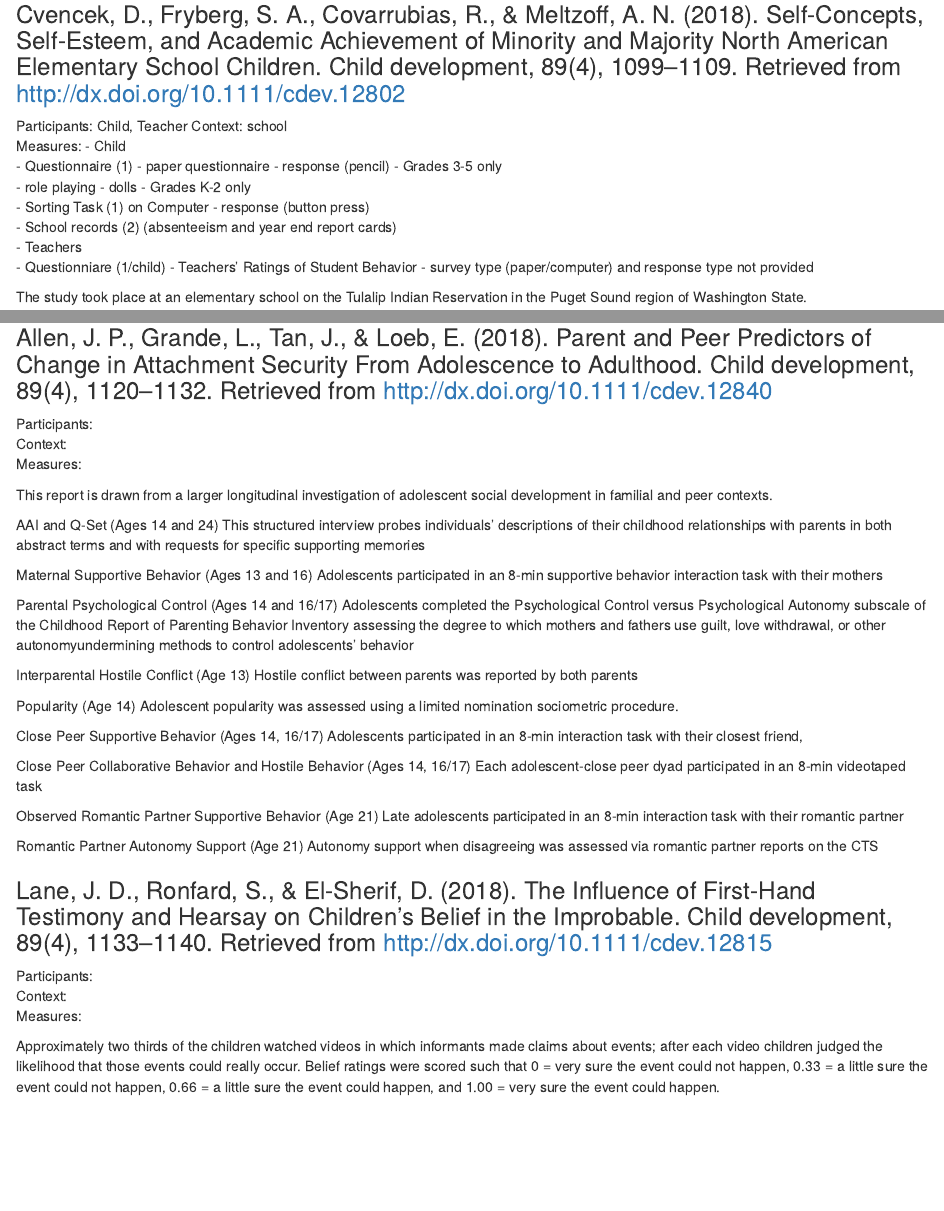
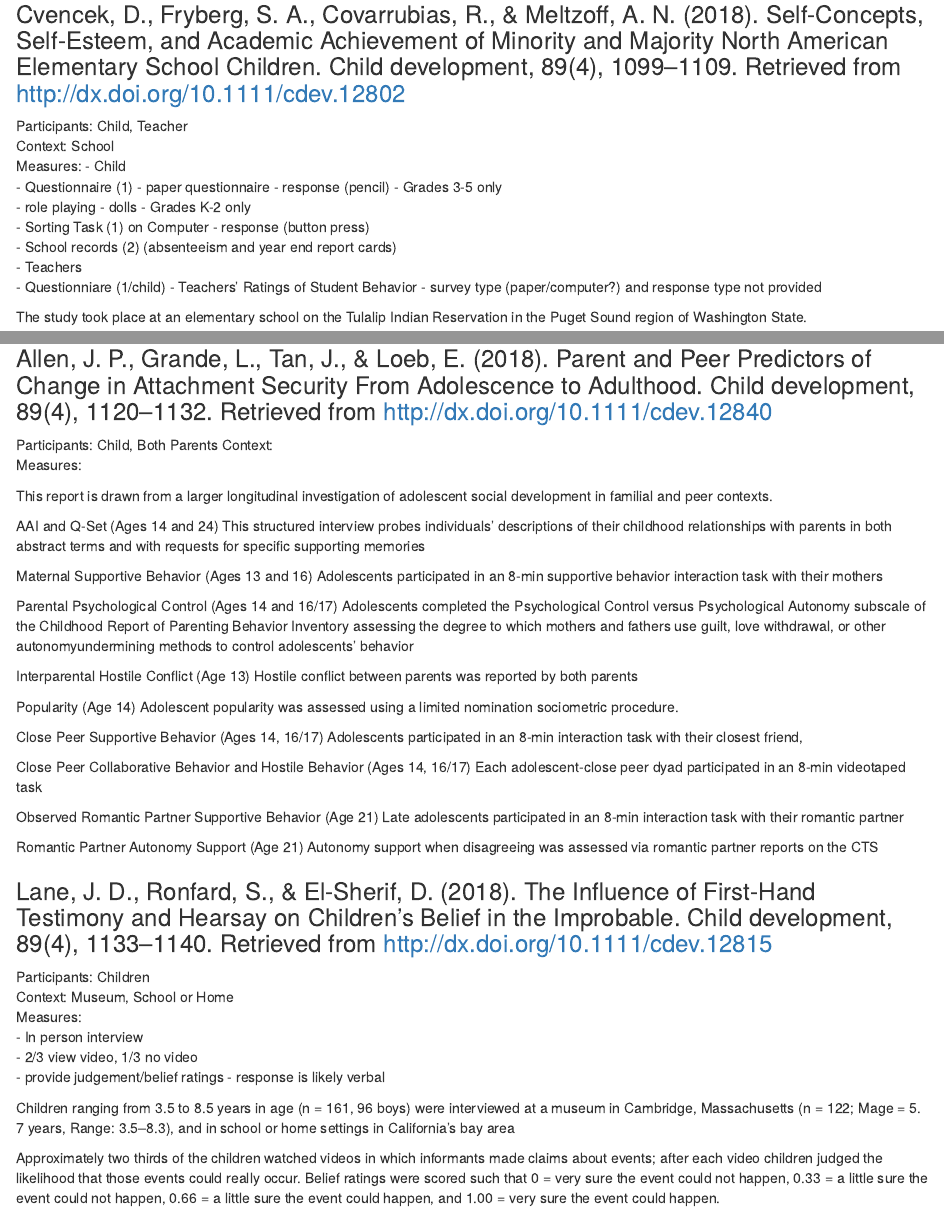
Before and after one commit to gilmore-lab/dev-psych-behavior, an R Markdown document (data/child_development.Rmd): the page in a window 1100 px wide, from 2020 px down, and a second part further down, joined at a grey line. Rendered offline with R 4.5, knitr and Pandoc, with nearby package versions.

Commit message:
code papers

```diff
--- a/data/child_development.Rmd
+++ b/data/child_development.Rmd
@@ -172,7 +172,7 @@ Paro, & Hamre, 2008).
 ### Cvencek, D., Fryberg, S. A., Covarrubias, R., & Meltzoff, A. N. (2018). Self-Concepts, Self-Esteem, and Academic Achievement of Minority and Majority North American Elementary School Children. Child development, 89(4), 1099–1109. Retrieved from http://dx.doi.org/10.1111/cdev.12802
 
 Participants: Child, Teacher
-Context:  school
+Context:  School
 Measures:
 - Child
   - Questionnaire (1)
@@ -182,7 +182,7 @@ Measures:
   - School records (2) (absenteeism and year end report cards)
 - Teachers
   - Questionniare (1/child)
-    - Teachers’ Ratings of Student Behavior - survey type (paper/computer) and response type not provided
+    - Teachers’ Ratings of Student Behavior - survey type (paper/computer?) and response type not provided
 
 The study took place at an elementary school on
 the Tulalip Indian Reservation in the Puget Sound
@@ -260,7 +259,7 @@ do you think is most helpful?”
 
 ### Allen, J. P., Grande, L., Tan, J., & Loeb, E. (2018). Parent and Peer Predictors of Change in Attachment Security From Adolescence to Adulthood. Child development, 89(4), 1120–1132. Retrieved from http://dx.doi.org/10.1111/cdev.12840
 
-Participants:
+Participants:  Child, Both Parents
 Context:
 Measures:
 
@@ -315,9 +314,18 @@ assessed via romantic partner reports on the CTS
 
 ### Lane, J. D., Ronfard, S., & El-Sherif, D. (2018). The Influence of First-Hand Testimony and Hearsay on Children’s Belief in the Improbable. Child development, 89(4), 1133–1140. Retrieved from http://dx.doi.org/10.1111/cdev.12815
 
-Participants:
-Context:
+Participants: Children
+Context: Museum, School or Home
 Measures:
+- In person interview
+  - 2/3 view video, 1/3 no video
+  - provide judgement/belief ratings - response is likely verbal
+
+Children ranging from 3.5 to 8.5 years in age
+(n = 161, 96 boys) were interviewed at a museum
+in Cambridge, Massachusetts (n = 122; Mage = 5.
+7 years, Range: 3.5–8.3), and in school or home
+settings in California’s bay area
 
  Approximately
 two thirds of the children watched videos in
```
Also changed, not shown: data/child_development.Rmd (1 more changed lines).
